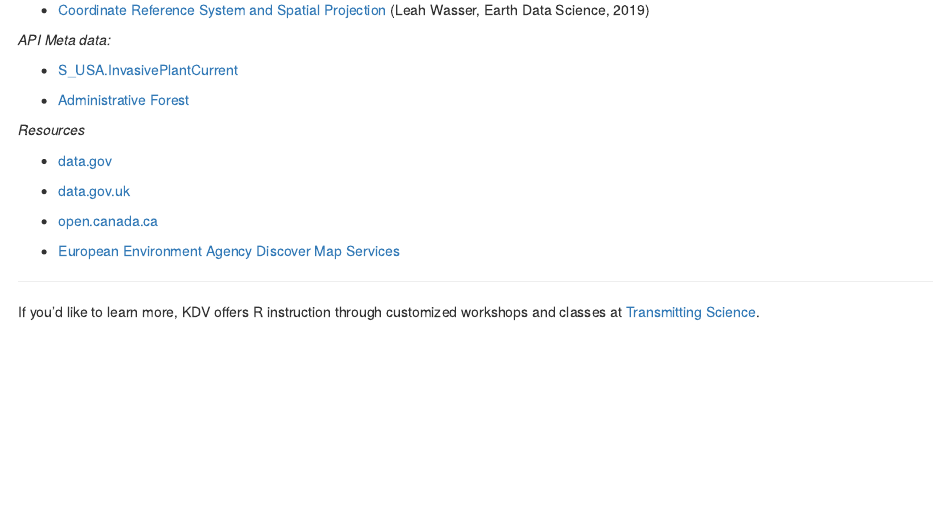
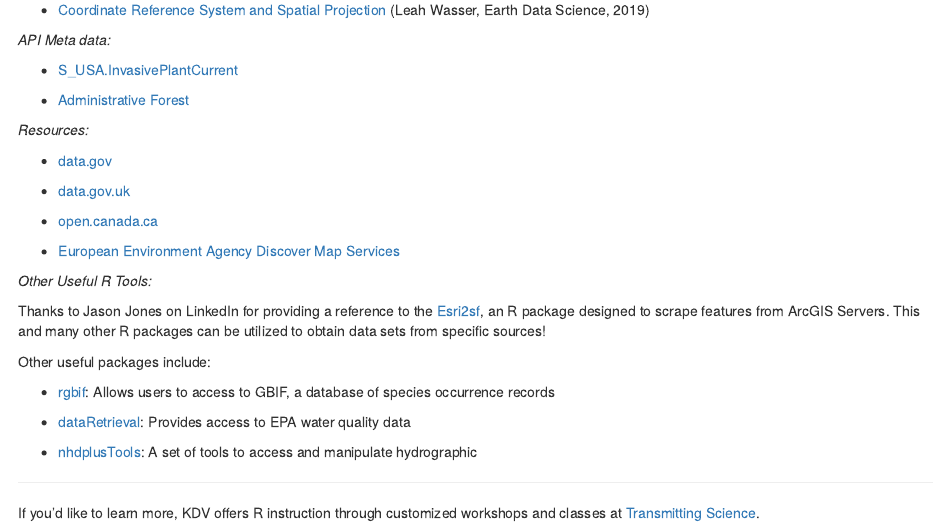
Before and after one commit to KDVdecisions/kdv_blog, an R Markdown document (content/post/esri_rest.Rmd): the page in a window 1100 px wide, from 6640 px down. Rendered offline with R 4.5, knitr and Pandoc, with nearby package versions; some code elsewhere in the file could not run offline.

Commit message:
added reference to Jason Jones, providing esri2sf reference, and other useful tools.

````diff
--- a/content/post/esri_rest.Rmd
+++ b/content/post/esri_rest.Rmd
@@ -295,7 +295,7 @@ The following packages were used to obtain, clean, and visualize data:
 
 + [Administrative Forest](https://data.fs.usda.gov/geodata/edw/edw_resources/meta/S_USA.AdministrativeForest.xml)
 
-*Resources*
+*Resources:*
 
 + [data.gov](data.gov)
 
@@ -305,10 +305,19 @@ The following packages were used to obtain, clean, and visualize data:
 
 + [European Environment Agency Discover Map Services](http://discomap.eea.europa.eu/Index/Index.aspx)
 
+*Other Useful R Tools:*
+
+Thanks to Jason Jones on LinkedIn for providing a reference to the [Esri2sf](https://github.com/yonghah/esri2sf), an R package designed to scrape features from ArcGIS Servers.  This and many other R packages can be utilized to obtain data sets from specific sources!
+
+Other useful packages include:
+
++ [rgbif](https://cran.r-project.org/web/packages/rgbif/rgbif.pdf):  Allows users to access to GBIF, a database of species occurrence records
+
++ [dataRetrieval](https://cran.r-project.org/web/packages/dataRetrieval/vignettes/dataRetrieval.html): Provides access to EPA water quality data
+
++ [nhdplusTools](https://cran.r-project.org/web/packages/nhdplusTools/nhdplusTools.pdf): A set of tools to access and manipulate hydrographic
+
 ------
 If you'd like to learn more, KDV offers R instruction through customized workshops and classes at [Transmitting Science](https://www.transmittingscience.com).
 
-```{r echo=FALSE, message=FALSE,fig.align='left'}
-knitr::include_graphics("/post/esri_rest_files/kdv_TransmittingScience.png")
-
-```
+![](/post/esri_rest_files/kdv_TransmittingScience.png)
````
Also changed, not shown: content/post/esri_rest.html, 2 other files.
